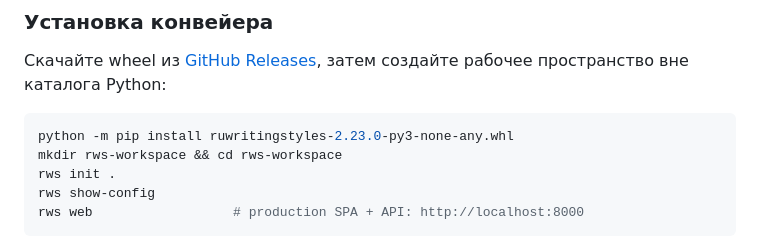
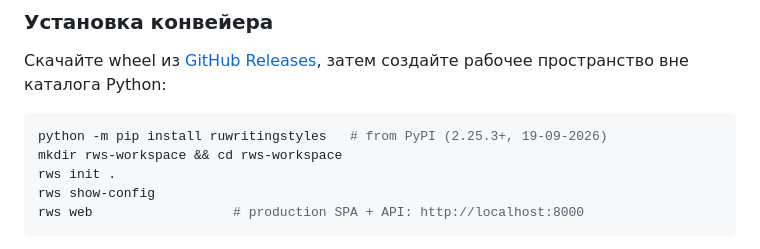
Before and after one commit to gasyoun/RuWritingStyles, a Markdown page: README.md, the part around the change. Drawn GitHub-style.

Commit message:
README: PyPI install line (ruwritingstyles 2.25.3 published 19-09; was local-wheel-file install)

````diff
--- a/README.md
+++ b/README.md
@@ -15,7 +15,7 @@ _Created: 03-05-2026 · Last updated: 05-09-2026_
 Скачайте wheel из [GitHub Releases](https://github.com/gasyoun/RuWritingStyles/releases), затем создайте рабочее пространство вне каталога Python:
 
 ```bash
-python -m pip install ruwritingstyles-2.23.0-py3-none-any.whl
+python -m pip install ruwritingstyles   # from PyPI (2.25.3+, 19-09-2026)
 mkdir rws-workspace && cd rws-workspace
 rws init .
 rws show-config
````
